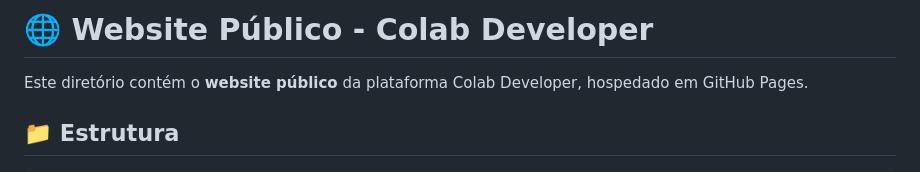
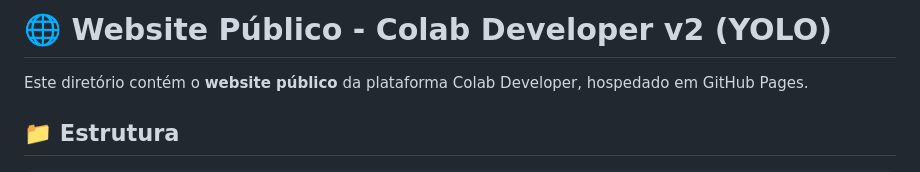
Before and after one commit to rodrigochavesoa/Colab_Developer, a Markdown page: README.md, the part around the change. Drawn GitHub-style.

Commit message:
Update README for version change to v2 (YOLO)

```diff
--- a/README.md
+++ b/README.md
@@ -1,4 +1,4 @@
-# 🌐 Website Público - Colab Developer
+# 🌐 Website Público - Colab Developer v2 (YOLO)
 
 Este diretório contém o **website público** da plataforma Colab Developer, hospedado em GitHub Pages.
 
```
